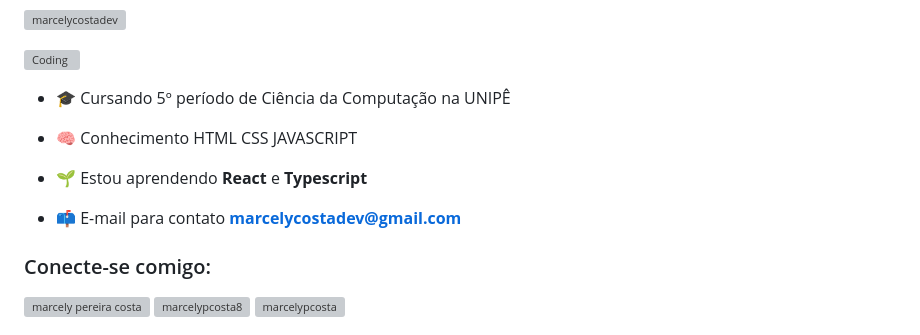
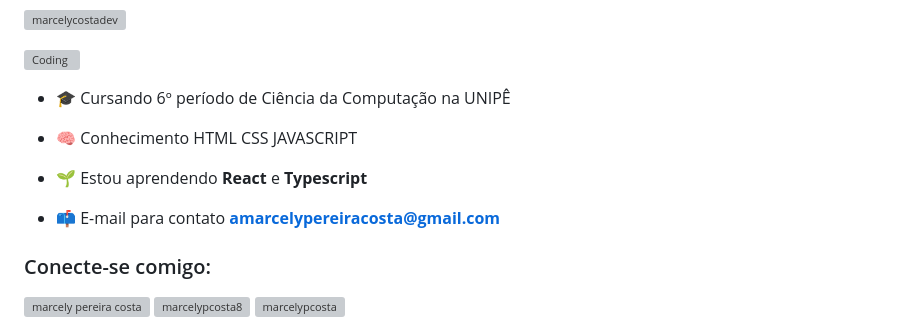
Before and after one commit to marcelypcosta/marcelypcosta, a Markdown page: README.md, the part around the change. GitHub-like rendering; grey boxes are pictures that could not be loaded.

Commit message:
Atualizar o README.md

```diff
--- a/README.md
+++ b/README.md
@@ -10,13 +10,13 @@
       width="400"
   />
 
-- 🎓 Cursando 5º período de Ciência da Computação na UNIPÊ
+- 🎓 Cursando 6º período de Ciência da Computação na UNIPÊ
 
 - 🧠 Conhecimento HTML  CSS  JAVASCRIPT
 
 - 🌱 Estou aprendendo **React** e **Typescript**
 
-- 📫 E-mail para contato **marcelycostadev@gmail.com**
+- 📫 E-mail para contato **amarcelypereiracosta@gmail.com**
 
 
 <h3 align="left">Conecte-se comigo:</h3>
```
